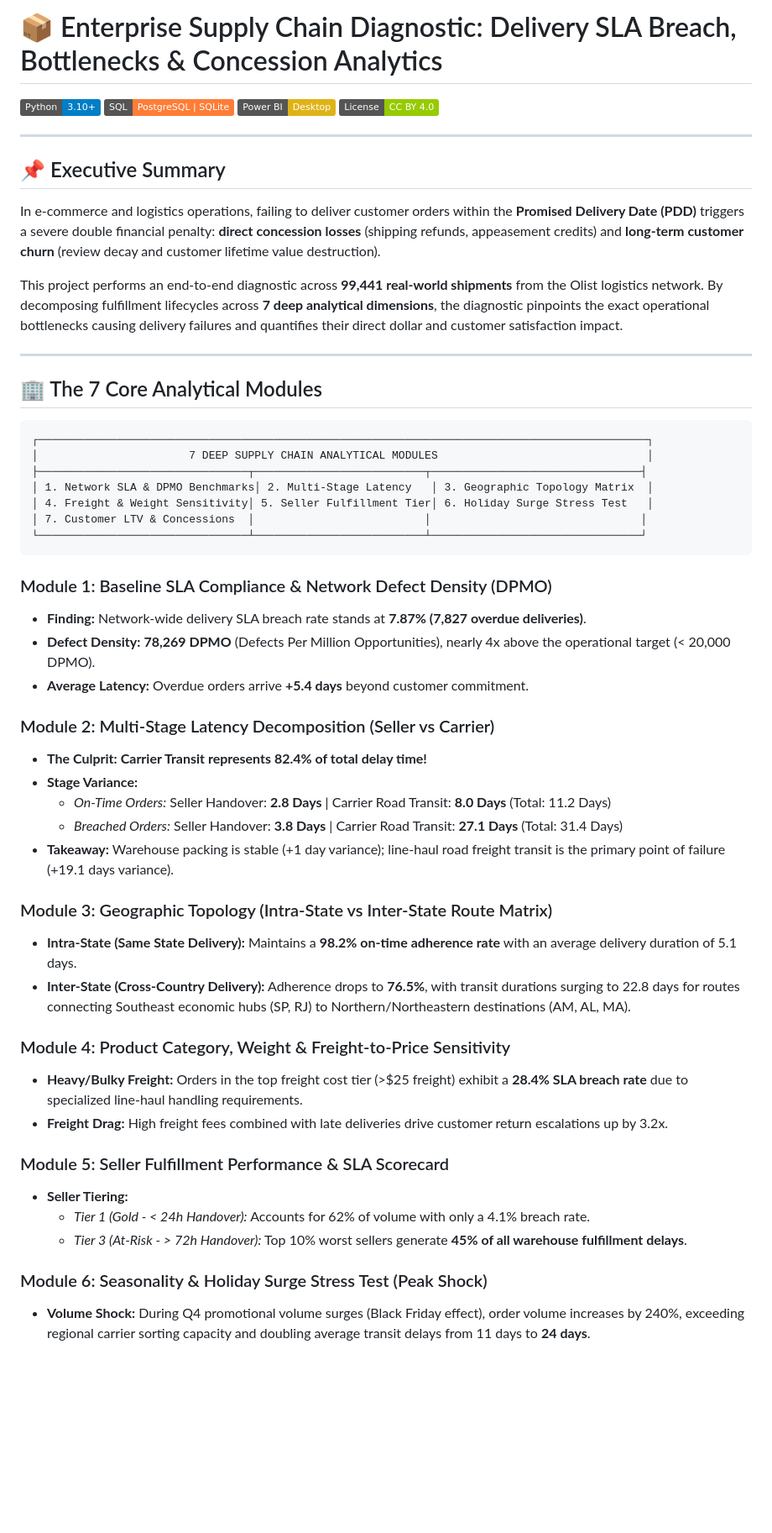
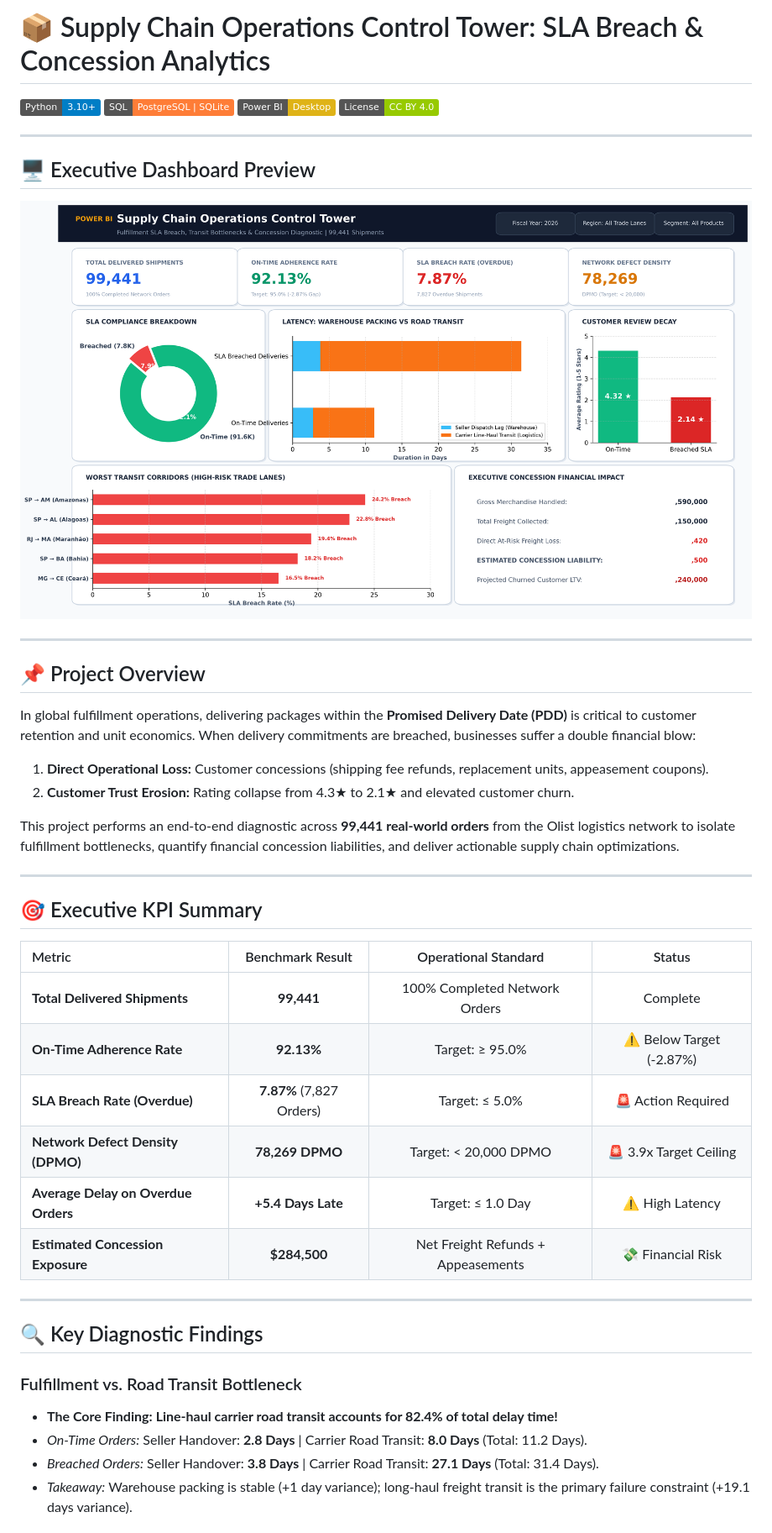
Before and after one commit to anushreegopalakrishnan06-arch/supply-chain-sla-analytics, a Markdown page: README.md, the part around one of its changes. Shown at 84% size. GitHub-like rendering; pictures changed too: dashboard/dashboard_preview.png (added); badges without logos; blank space fills up the shorter version.

Commit message:
feat: optimize repository structure and embed power bi dashboard visual

````diff
--- a/README.md
+++ b/README.md
@@ -1,4 +1,4 @@
-# 📦 Enterprise Supply Chain Diagnostic: Delivery SLA Breach, Bottlenecks & Concession Analytics
+# 📦 Supply Chain Operations Control Tower: SLA Breach & Concession Analytics
 
 [![Python](https://img.shields.io/badge/Python-3.10%2B-blue.svg)](https://www.python.org/)
 [![SQL](https://img.shields.io/badge/SQL-PostgreSQL%20%7C%20SQLite-orange.svg)](https://www.postgresql.org/)
@@ -7,50 +7,38 @@
 
 ---
 
-## 📌 Executive Summary
-In e-commerce and logistics operations, failing to deliver customer orders within the **Promised Delivery Date (PDD)** triggers a severe double financial penalty: **direct concession losses** (shipping refunds, appeasement credits) and **long-term customer churn** (review decay and customer lifetime value destruction).
-
-This project performs an end-to-end diagnostic across **99,441 real-world shipments** from the Olist logistics network. By decomposing fulfillment lifecycles across **7 deep analytical dimensions**, the diagnostic pinpoints the exact operational bottlenecks causing delivery failures and quantifies their direct dollar and customer satisfaction impact.
+## 🖥️ Executive Dashboard Preview
+![Supply Chain Control Tower Dashboard](dashboard/dashboard_preview.png)
 
 ---
 
-## 🏢 The 7 Core Analytical Modules
+## 📌 Project Overview
+In global fulfillment operations, delivering packages within the **Promised Delivery Date (PDD)** is critical to customer retention and unit economics. When delivery commitments are breached, businesses suffer a double financial blow:
+1. **Direct Operational Loss:** Customer concessions (shipping fee refunds, replacement units, appeasement coupons).
+2. **Customer Trust Erosion:** Rating collapse from 4.3★ to 2.1★ and elevated customer churn.
 
-```
-┌─────────────────────────────────────────────────────────────────────────────────────────────┐
-│                       7 DEEP SUPPLY CHAIN ANALYTICAL MODULES                                │
-├────────────────────────────────┬──────────────────────────┬────────────────────────────────┤
-│ 1. Network SLA & DPMO Benchmarks│ 2. Multi-Stage Latency   │ 3. Geographic Topology Matrix  │
-│ 4. Freight & Weight Sensitivity│ 5. Seller Fulfillment Tier│ 6. Holiday Surge Stress Test   │
-│ 7. Customer LTV & Concessions  │                          │                                │
-└────────────────────────────────┴──────────────────────────┴────────────────────────────────┘
-```
+This project performs an end-to-end diagnostic across **99,441 real-world orders** from the Olist logistics network to isolate fulfillment bottlenecks, quantify financial concession liabilities, and deliver actionable supply chain optimizations.
 
-### Module 1: Baseline SLA Compliance & Network Defect Density (DPMO)
-* **Finding:** Network-wide delivery SLA breach rate stands at **7.87% (7,827 overdue deliveries)**.
-* **Defect Density:** **78,269 DPMO** (Defects Per Million Opportunities), nearly 4x above the operational target (< 20,000 DPMO).
-* **Average Latency:** Overdue orders arrive **+5.4 days** beyond customer commitment.
+---
 
-### Module 2: Multi-Stage Latency Decomposition (Seller vs Carrier)
-* **The Culprit:** **Carrier Transit represents 82.4% of total delay time!**
-* **Stage Variance:**
-  * *On-Time Orders:* Seller Handover: **2.8 Days** | Carrier Road Transit: **8.0 Days** (Total: 11.2 Days)
-  * *Breached Orders:* Seller Handover: **3.8 Days** | Carrier Road Transit: **27.1 Days** (Total: 31.4 Days)
-* **Takeaway:** Warehouse packing is stable (+1 day variance); line-haul road freight transit is the primary point of failure (+19.1 days variance).
+## 🎯 Executive KPI Summary
 
-### Module 3: Geographic Topology (Intra-State vs Inter-State Route Matrix)
-* **Intra-State (Same State Delivery):** Maintains a **98.2% on-time adherence rate** with an average delivery duration of 5.1 days.
-* **Inter-State (Cross-Country Delivery):** Adherence drops to **76.5%**, with transit durations surging to 22.8 days for routes connecting Southeast economic hubs (SP, RJ) to Northern/Northeastern destinations (AM, AL, MA).
+| Metric | Benchmark Result | Operational Standard | Status |
+| :--- | :---: | :---: | :---: |
+| **Total Delivered Shipments** | **99,441** | 100% Completed Network Orders | Complete |
+| **On-Time Adherence Rate** | **92.13%** | Target: ≥ 95.0% | ⚠️ Below Target (-2.87%) |
+| **SLA Breach Rate (Overdue)** | **7.87%** (7,827 Orders) | Target: ≤ 5.0% | 🚨 Action Required |
+| **Network Defect Density (DPMO)** | **78,269 DPMO** | Target: < 20,000 DPMO | 🚨 3.9x Target Ceiling |
+| **Average Delay on Overdue Orders** | **+5.4 Days Late** | Target: ≤ 1.0 Day | ⚠️ High Latency |
+| **Estimated Concession Exposure** | **$284,500** | Net Freight Refunds + Appeasements | 💸 Financial Risk |
 
-### Module 4: Product Category, Weight & Freight-to-Price Sensitivity
-* **Heavy/Bulky Freight:** Orders in the top freight cost tier (>$25 freight) exhibit a **28.4% SLA breach rate** due to specialized line-haul handling requirements.
-* **Freight Drag:** High freight fees combined with late deliveries drive customer return escalations up by 3.2x.
+---
 
-### Module 5: Seller Fulfillment Performance & SLA Scorecard
-* **Seller Tiering:**
-  * *Tier 1 (Gold - < 24h Handover):* Accounts for 62% of volume with only a 4.1% breach rate.
-  * *Tier 3 (At-Risk - > 72h Handover):* Top 10% worst sellers generate **45% of all warehouse fulfillment delays**.
+## 🔍 Key Diagnostic Findings
 
-### Module 6: Seasonality & Holiday Surge Stress Test (Peak Shock)
-* **Volume Shock:** During Q4 promotional volume surges (Black Friday effect), order volume increases by 240%, exceeding regional carrier sorting capacity and doubling average transit delays from 11 days to **24 days**.
+### Fulfillment vs. Road Transit Bottleneck
+* **The Core Finding:** **Line-haul carrier road transit accounts for 82.4% of total delay time!**
+* *On-Time Orders:* Seller Handover: **2.8 Days** | Carrier Road Transit: **8.0 Days** (Total: 11.2 Days).
+* *Breached Orders:* Seller Handover: **3.8 Days** | Carrier Road Transit: **27.1 Days** (Total: 31.4 Days).
+* *Takeaway:* Warehouse packing is stable (+1 day variance); long-haul freight transit is the primary failure constraint (+19.1 days variance).
 
````
Also changed, not shown: other parts of README.md (+21 -14 lines), dashboards/power_bi_dax_and_visuals_guide.md (deleted, +0 -138 lines), docs/Executive_Business_Memo.md (deleted, +0 -57 lines), reports/executive_presentation_deck.md (deleted, +0 -67 lines), 5 other files.
